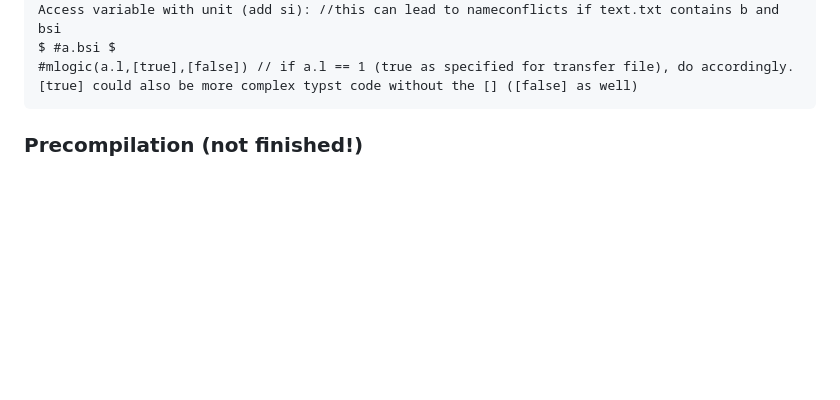
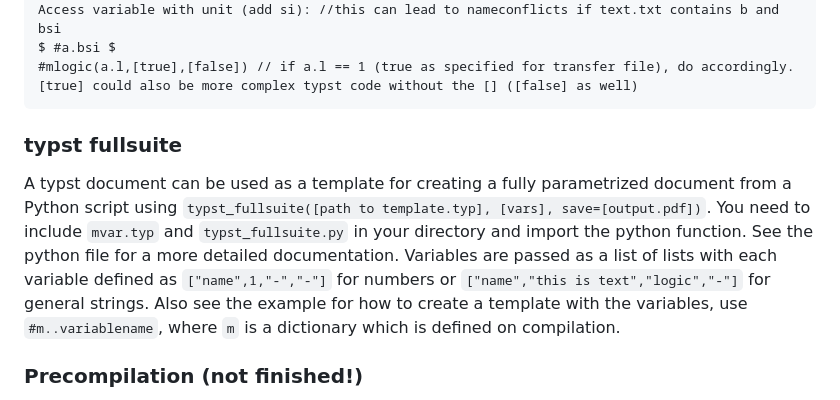
Before and after one commit to ma4096/mvar, a Markdown page: README.md, the part around the change. GitHub-like rendering; blank space fills up the shorter version.

````diff
--- a/README.md
+++ b/README.md
@@ -86,7 +86,8 @@ Access variable with unit (add si): //this can lead to nameconflicts if text.txt
 $ #a.bsi $
 #mlogic(a.l,[true],[false]) // if a.l == 1 (true as specified for transfer file), do accordingly. [true] could also be more complex typst code without the [] ([false] as well)
 ```
-
+### typst fullsuite
+A typst document can be used as a template for creating a fully parametrized document from a Python script using `typst_fullsuite([path to template.typ], [vars], save=[output.pdf])`. You need to include `mvar.typ` and `typst_fullsuite.py` in your directory and import the python function. See the python file for a more detailed documentation. Variables are passed as a list of lists with each variable defined as `["name",1,"-","-"]` for numbers or `["name","this is text","logic","-"]` for general strings. Also see the example for how to create a template with the variables, use `#m..variablename`, where `m` is a dictionary which is defined on compilation.
 
 ### Precompilation (not finished!)
 Precompilation is currently working and required for LaTeX but has not yet been implemented for typst.
````
